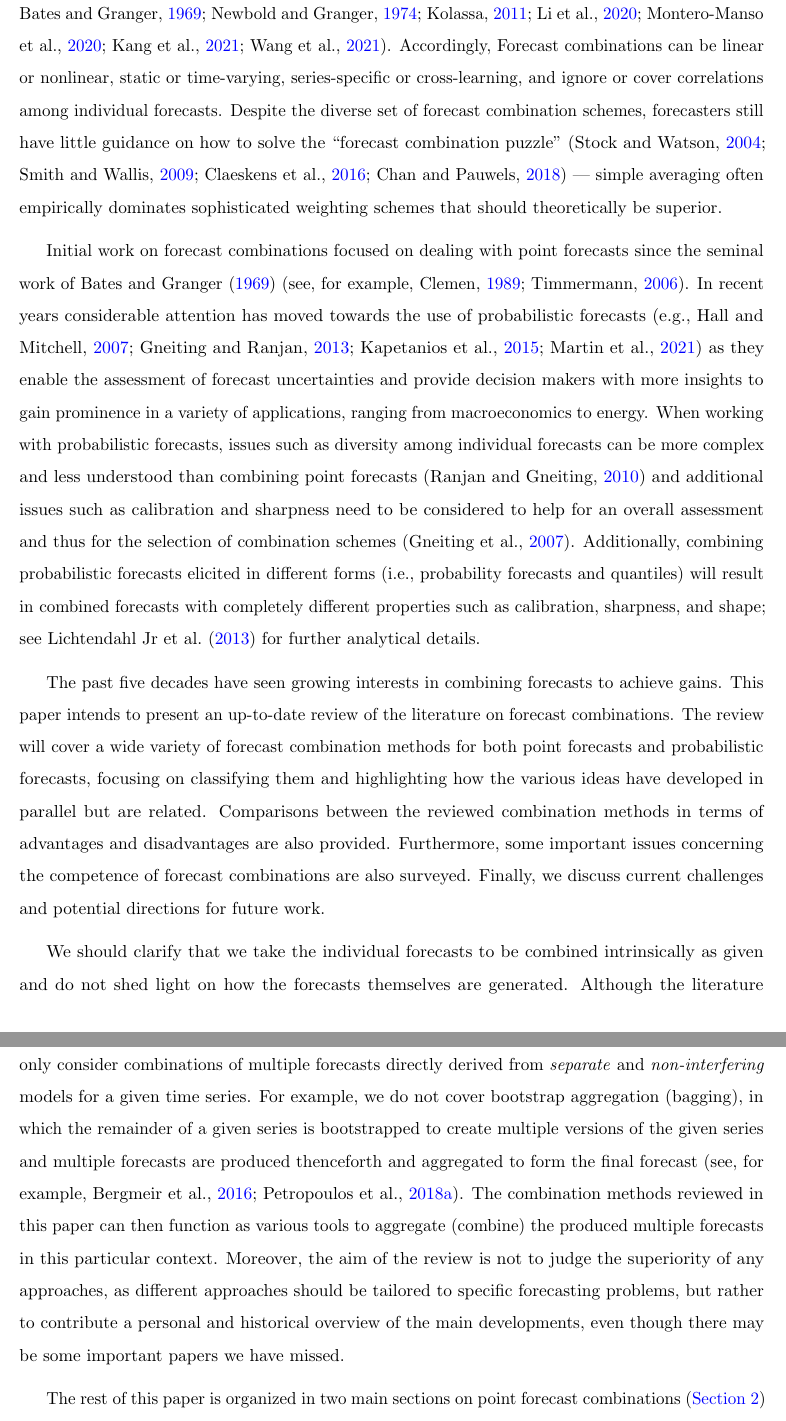
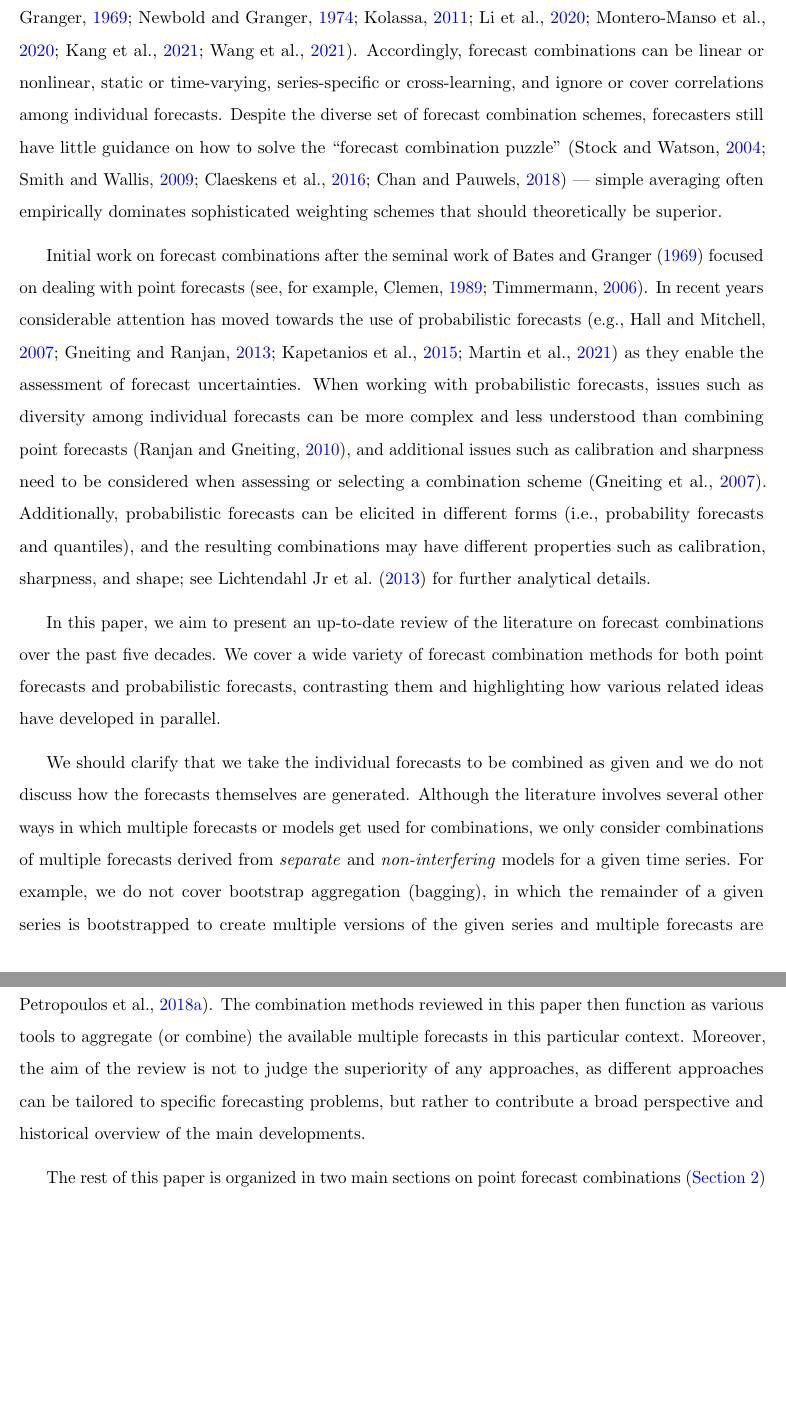
Before and after one commit to xqnwang/ensembles-combinations-docs, a LaTeX paper (docs/EnsembleCombination.tex): two parts of pages 5 and 6 of 72, joined at a grey line, cut so that both start at the same text, the shorter picture padded with empty space. Compiled offline with pdfLaTeX.

Commit message:
Work on Section 1

```diff
--- a/docs/EnsembleCombination.tex
+++ b/docs/EnsembleCombination.tex
@@ -127,13 +128,13 @@ More than fifty years have passed since \citeapos{Bates1969-yj} seminal work on
   \label{fig:prop}
 \end{figure}
 
-The gains from forecast combinations highly rely on not only the quality of the individual forecasts to be combined but the estimation of the combination weights assigned to each forecast \citep{Timmermann2006-en,Cang2014-tp}. Numerous studies have devoted to discussing critical issues with respect to the constitution of the model pool and the selection of the optimal model subset, including but not limited to the accuracy, diversity, and robustness of individual models \citep{Batchelor1995-ps,Mannes2014-dl,Thomson2019-al,Lichtendahl2020-ut,Kang2021-ol}. On the other hand, combination schemes vary across studies and evolve from simple combination methods that avoid weight estimation \citep[e.g.,][]{Clemen1986-pd,Palm1992-im,Genre2013-ut,Grushka-Cockayne2017-dj,Petropoulos2020-fp} to sophisticated methods that tailor weights for different individual models \citep[e.g.,][]{Bates1969-yj,Newbold1974-lp,Kolassa2011-ai,Li2020-od,Montero-Manso2020-tq,Kang2021-ol,Wang2021-un}. Accordingly, Forecast combinations can be linear or nonlinear, static or time-varying, series-specific or cross-learning, and ignore or cover correlations among individual forecasts. Despite the diverse set of forecast combination schemes, forecasters still have little guidance on how to solve the ``forecast combination puzzle'' \citep{Stock2004-rq,Smith2009-wd,Claeskens2016-pv,Chan2018-jl} --- simple averaging often empirically dominates sophisticated weighting schemes that should theoretically be superior.
+The gains from forecast combinations rely on not only the quality of the individual forecasts to be combined but the estimation of the combination weights assigned to each forecast \citep{Timmermann2006-en,Cang2014-tp}. Numerous studies have been devoted to discussing critical issues with respect to the constitution of the model pool and the selection of the optimal model subset, including but not limited to the accuracy, diversity, and robustness of individual models \citep{Batchelor1995-ps,Mannes2014-dl,Thomson2019-al,Lichtendahl2020-ut,Kang2021-ol}. On the other hand, combination schemes vary across studies and evolve from simple combination methods that avoid weight estimation \citep[e.g.,][]{Clemen1986-pd,Palm1992-im,Genre2013-ut,Grushka-Cockayne2017-dj,Petropoulos2020-fp} to sophisticated methods that tailor weights for different individual models \citep[e.g.,][]{Bates1969-yj,Newbold1974-lp,Kolassa2011-ai,Li2020-od,Montero-Manso2020-tq,Kang2021-ol,Wang2021-un}. Accordingly, forecast combinations can be linear or nonlinear, static or time-varying, series-specific or cross-learning, and ignore or cover correlations among individual forecasts. Despite the diverse set of forecast combination schemes, forecasters still have little guidance on how to solve the ``forecast combination puzzle'' \citep{Stock2004-rq,Smith2009-wd,Claeskens2016-pv,Chan2018-jl} --- simple averaging often empirically dominates sophisticated weighting schemes that should theoretically be superior.
 
-Initial work on forecast combinations focused on dealing with point forecasts since the seminal work of \citet{Bates1969-yj} \citep[see, for example,][]{Clemen1989-fb,Timmermann2006-en}. In recent years considerable attention has moved towards the use of probabilistic forecasts \citep[e.g.,][]{Hall2007-lh,Gneiting2013-hl,Kapetanios2015-bb,Martin2021-yi} as they enable the assessment of forecast uncertainties and provide decision makers with more insights to gain prominence in a variety of applications, ranging from macroeconomics to energy. When working with probabilistic forecasts, issues such as diversity among individual forecasts can be more complex and less understood than combining point forecasts \citep{Ranjan2010-jl} and additional issues such as calibration and sharpness need to be considered to help for an overall assessment and thus for the selection of combination schemes \citep{Gneiting2007-fr}. Additionally, combining probabilistic forecasts elicited in different forms (i.e., probability forecasts and quantiles) will result in combined forecasts with completely different properties such as calibration, sharpness, and shape; see \citet{Lichtendahl2013-rt} for further analytical details.
+Initial work on forecast combinations after the seminal work of \citet{Bates1969-yj} focused on dealing with point forecasts \citep[see, for example,][]{Clemen1989-fb,Timmermann2006-en}. In recent years considerable attention has moved towards the use of probabilistic forecasts \citep[e.g.,][]{Hall2007-lh,Gneiting2013-hl,Kapetanios2015-bb,Martin2021-yi} as they enable the assessment of forecast uncertainties. When working with probabilistic forecasts, issues such as diversity among individual forecasts can be more complex and less understood than combining point forecasts \citep{Ranjan2010-jl}, and additional issues such as calibration and sharpness need to be considered when assessing or selecting a combination scheme \citep{Gneiting2007-fr}. Additionally, probabilistic forecasts can be elicited in different forms (i.e., probability forecasts and quantiles), and the resulting combinations may have different properties such as calibration, sharpness, and shape; see \citet{Lichtendahl2013-rt} for further analytical details.
 
-The past five decades have seen growing interests in combining forecasts to achieve gains. This paper intends to present an up-to-date review of the literature on forecast combinations. The review will cover a wide variety of forecast combination methods for both point forecasts and probabilistic forecasts, focusing on classifying them and highlighting how the various ideas have developed in parallel but are related. Comparisons between the reviewed combination methods in terms of advantages and disadvantages are also provided. Furthermore, some important issues concerning the competence of forecast combinations are also surveyed. Finally, we discuss current challenges and potential directions for future work.
+In this paper, we aim to present an up-to-date review of the literature on forecast combinations over the past five decades. We cover a wide variety of forecast combination methods for both point forecasts and probabilistic forecasts, contrasting them and highlighting how various related ideas have developed in parallel.
 
-We should clarify that we take the individual forecasts to be combined intrinsically as given and do not shed light on how the forecasts themselves are generated. Although the literature involves several other ways in which multiple forecasts or models get used for combinations, we only consider combinations of multiple forecasts directly derived from \textit{separate} and \textit{non-interfering} models for a given time series. For example, we do not cover bootstrap aggregation (bagging), in which the remainder of a given series is bootstrapped to create multiple versions of the given series and multiple forecasts are produced thenceforth and aggregated to form the final forecast \citep[see, for example,][]{Bergmeir2016-ae,Petropoulos2018-fw}. The  combination methods reviewed in this paper can then function as various tools to aggregate (combine) the produced multiple forecasts in this particular context. Moreover, the aim of the review is not to judge the superiority of any approaches, as different approaches should be tailored to specific forecasting problems, but rather to contribute a personal and historical overview of the main developments, even though there may be some important papers we have missed.
+We should clarify that we take the individual forecasts to be combined as given and we do not discuss how the forecasts themselves are generated. Although the literature involves several other ways in which multiple forecasts or models get used for combinations, we only consider combinations of multiple forecasts derived from \textit{separate} and \textit{non-interfering} models for a given time series. For example, we do not cover bootstrap aggregation (bagging), in which the remainder of a given series is bootstrapped to create multiple versions of the given series and multiple forecasts are thereby produced and aggregated to form the final forecast \citep[see, for example,][]{Bergmeir2016-ae,Petropoulos2018-fw}. The combination methods reviewed in this paper then function as various tools to aggregate (or combine) the available multiple forecasts in this particular context. Moreover, the aim of the review is not to judge the superiority of any approaches, as different approaches can be tailored to specific forecasting problems, but rather to contribute a broad perspective and historical overview of the main developments.
 
 The rest of this paper is organized in two main sections on point forecast combinations (\autoref{sec:point}) and probabilistic forecast combinations (\autoref{sec:probabilistic}). Section \ref{sec:conclusion} concludes the paper and identifies possible future developments in the future.
 
```
Also changed, not shown: docs/EnsembleCombination.tex (9 more changed lines).
